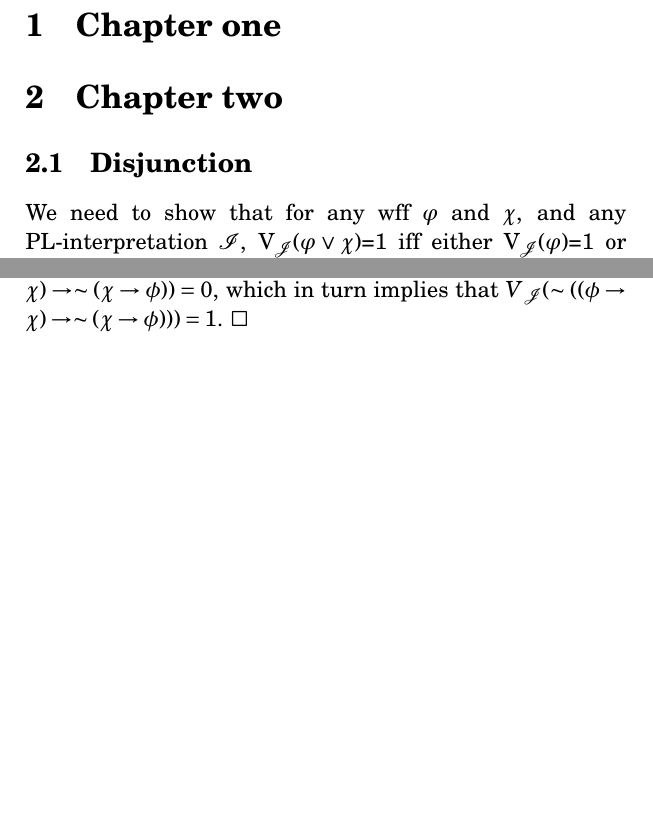
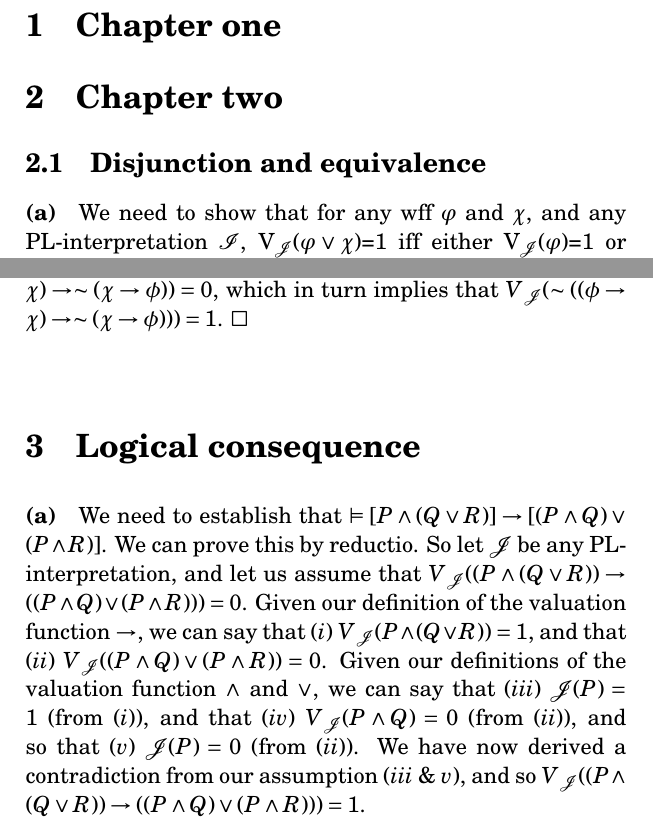
Before and after one commit to itaxx/logic-philosophy, a LaTeX problem sheet (siderexercises.tex): two parts of pages 1 and 3 of 3 before the commit and two parts of pages 1 and 3 of 4 after it, joined at a grey line, cut so that both start at the same text, the shorter picture padded with empty space. The pictures show the PDF file siderexercises.pdf that the author committed with the source.

Commit message:
Added proof 2.2(a)

```diff
--- a/siderexercises.tex
+++ b/siderexercises.tex
@@ -56,7 +56,23 @@ First, we demonstrate that if we assume $V\mathcal{_J}(\phi)=1$ and that $V\math
 Second, we demonstrate that if we assume $V\mathcal{_J}(\phi)=0$ and that $V\mathcal{_J}(\chi)=0$, it equally follows that $V\mathcal{_J}(\sim((\phi\rightarrow\chi)\rightarrow\sim(\chi\rightarrow\phi)))=1$. Again, the valuation function of $\rightarrow$ and $\sim$ allow us to say that $V\mathcal{_J}(\phi\rightarrow\chi)=1$ and that $V\mathcal{_J}(\sim(\chi\rightarrow\phi))=0$. As shown, this implies that $V\mathcal{_J}((\phi\rightarrow\chi)\rightarrow\sim(\chi\rightarrow\phi))=0$, which in turn implies that $V\mathcal{_J}(\sim((\phi\rightarrow\chi)\rightarrow\sim(\chi\rightarrow\phi)))=1$. $\square$
 
 \section{Logical consequence}
-\paragraph{(a)}
+\paragraph{(a)} We need to establish that $\vDash[P\wedge (Q\vee R)]\rightarrow[(P\wedge Q)\vee(P\wedge R)]$.
+We can prove this by reductio.
+So let $\mathcal{J}$ be any PL-interpretation, and let us assume that
+$V\mathcal{_J}((P\wedge (Q\vee R))\rightarrow((P\wedge Q)\vee(P\wedge R)))=0$.
+Given our definition of the valuation function $\rightarrow$, we can say that
+(\emph{i}) $V\mathcal{_J}(P\wedge (Q\vee R))=1$, and that
+(\emph{ii}) $V\mathcal{_J}((P\wedge Q)\vee(P\wedge R))=0$.
+Given our definitions of the valuation function $\wedge$ and $\vee$, we can say that
+(\emph{iii}) $\mathcal{J}(P)=1$ (from (\emph{i})), and that
+(\emph{iv}) $V\mathcal{_J}(P\wedge Q)=0$ (from (\emph{ii})), and so that
+(\emph{v}) $\mathcal{J}(P)=0$ (from (\emph{ii})).
+We have now derived a contradiction from our assumption (\emph{iii} \& \emph{v}),
+and so $V\mathcal{_J}((P\wedge (Q\vee R))\rightarrow((P\wedge Q)\vee(P\wedge R)))=1$.
+
+
+
+
 \paragraph{(b)}
 \paragraph{(c)}
 
```
Also changed, not shown: siderexercises.pdf.
